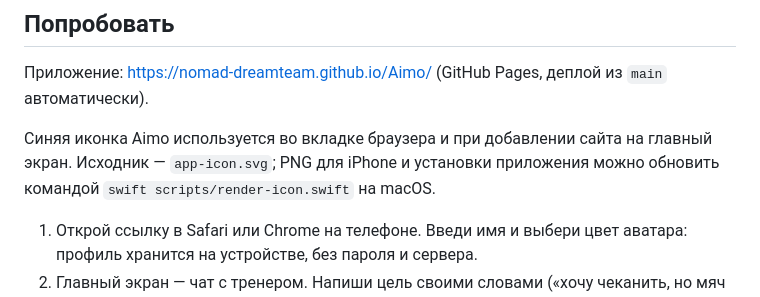
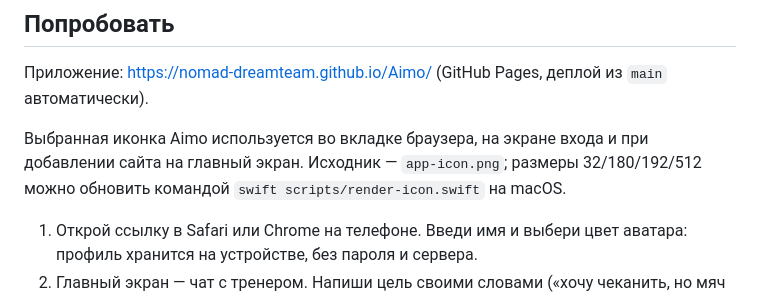
Before and after one commit to Raistaid/AI-Coach, a Markdown page: README.md, the part around the change. GitHub-like rendering.

Commit message:
Integrate approved Aimo app icon

```diff
--- a/README.md
+++ b/README.md
@@ -6,7 +6,7 @@
 
 Приложение: https://nomad-dreamteam.github.io/Aimo/ (GitHub Pages, деплой из `main` автоматически).
 
-Синяя иконка Aimo используется во вкладке браузера и при добавлении сайта на главный экран. Исходник — `app-icon.svg`; PNG для iPhone и установки приложения можно обновить командой `swift scripts/render-icon.swift` на macOS.
+Выбранная иконка Aimo используется во вкладке браузера, на экране входа и при добавлении сайта на главный экран. Исходник — `app-icon.png`; размеры 32/180/192/512 можно обновить командой `swift scripts/render-icon.swift` на macOS.
 
 1. Открой ссылку в Safari или Chrome на телефоне. Введи имя и выбери цвет аватара: профиль хранится на устройстве, без пароля и сервера.
 2. Главный экран — чат с тренером. Напиши цель своими словами («хочу чеканить, но мяч падает», «хочу накачать пресс») или открой вкладку «Навыки»: восемь навыков в трёх разделах — футбол, сила, кардио. Тренер соберёт маршрут и предложит начать эфир.
```
Also changed, not shown: docs/AI_STRATEGY.md (+15 -0 lines), app-icon-180.png, app-icon-192.png, app-icon-32.png (added), app-icon-512.png, 8 other files.
